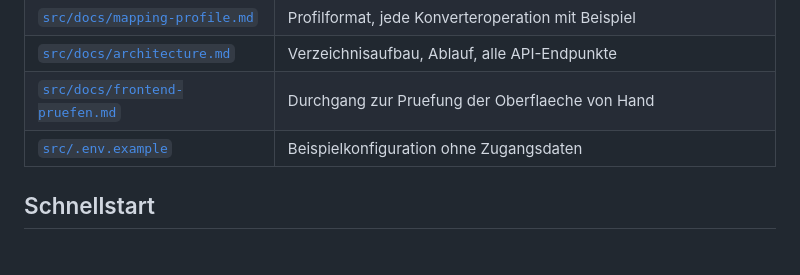
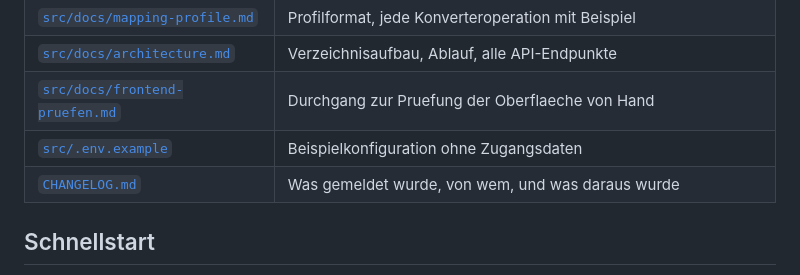
Before and after one commit to andreaskasper/avefi-importer, a Markdown page: README.md, the part around the change. Drawn GitHub-style.

```diff
--- a/README.md
+++ b/README.md
@@ -24,6 +24,7 @@ PostgreSQL 16, Docker.
 | [`src/docs/architecture.md`](src/docs/architecture.md) | Verzeichnisaufbau, Ablauf, alle API-Endpunkte |
 | [`src/docs/frontend-pruefen.md`](src/docs/frontend-pruefen.md) | Durchgang zur Pruefung der Oberflaeche von Hand |
 | [`src/.env.example`](src/.env.example) | Beispielkonfiguration ohne Zugangsdaten |
+| [`CHANGELOG.md`](CHANGELOG.md) | Was gemeldet wurde, von wem, und was daraus wurde |
 
 ## Schnellstart
 
```
Also changed, not shown: CHANGELOG.md (added, +475 -0 lines).
